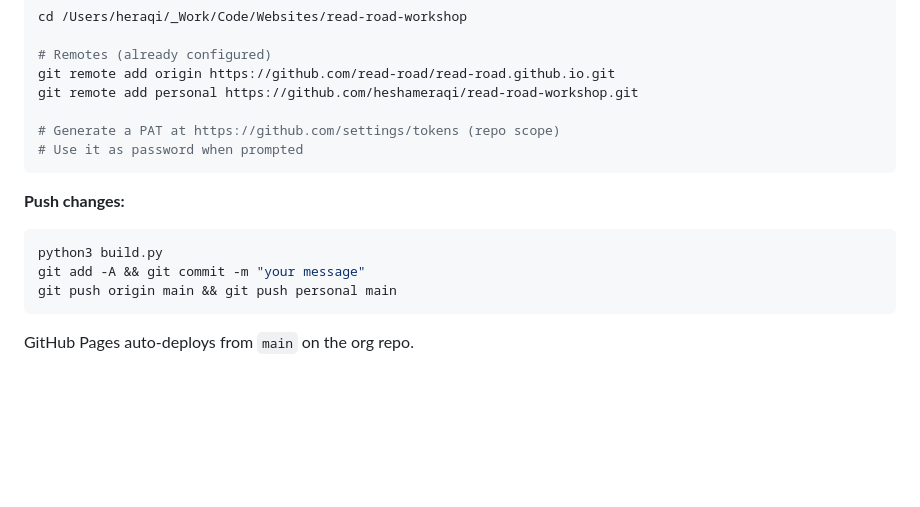
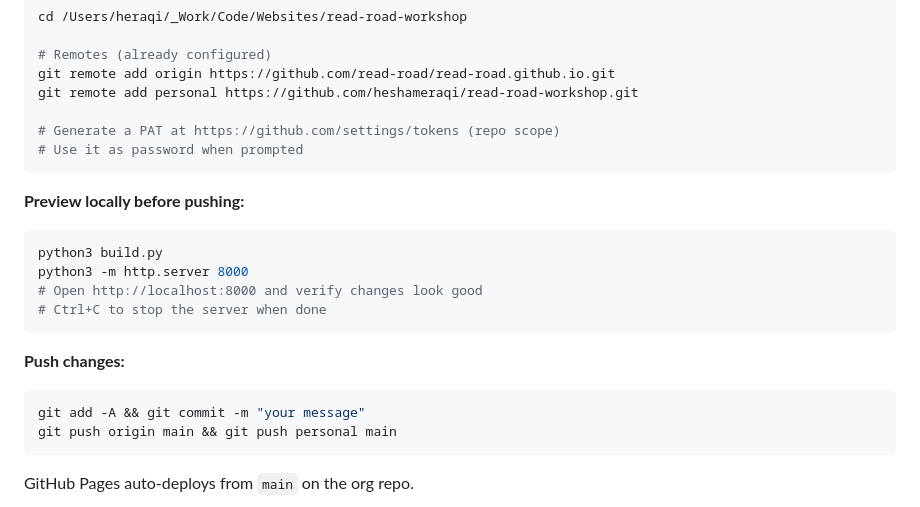
Before and after one commit to heshameraqi/read-road-workshop, a Markdown page: README.md, the part around the change. Drawn GitHub-style; blank space fills up the shorter version.

Commit message:
Add local preview instructions to README before push section

````diff
--- a/README.md
+++ b/README.md
@@ -113,9 +113,16 @@ git remote add personal https://github.com/heshameraqi/read-road-workshop.git
 # Use it as password when prompted
 ```
 
+**Preview locally before pushing:**
+```bash
+python3 build.py
+python3 -m http.server 8000
+# Open http://localhost:8000 and verify changes look good
+# Ctrl+C to stop the server when done
+```
+
 **Push changes:**
 ```bash
-python3 build.py
 git add -A && git commit -m "your message"
 git push origin main && git push personal main
 ```
````
